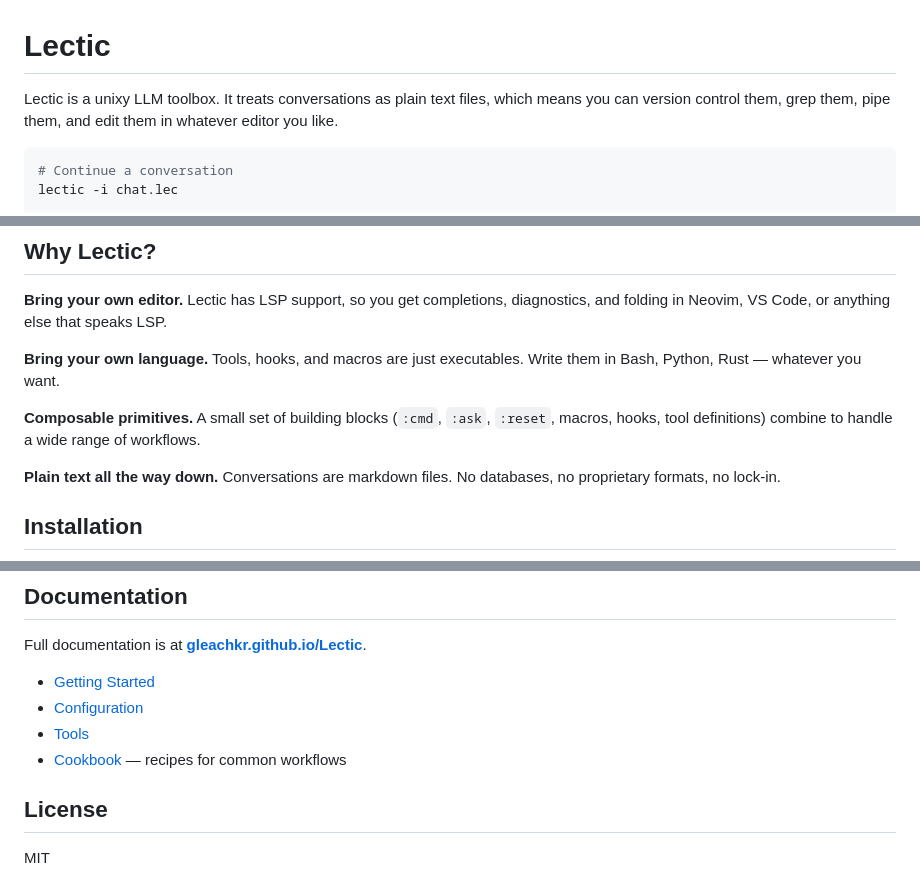
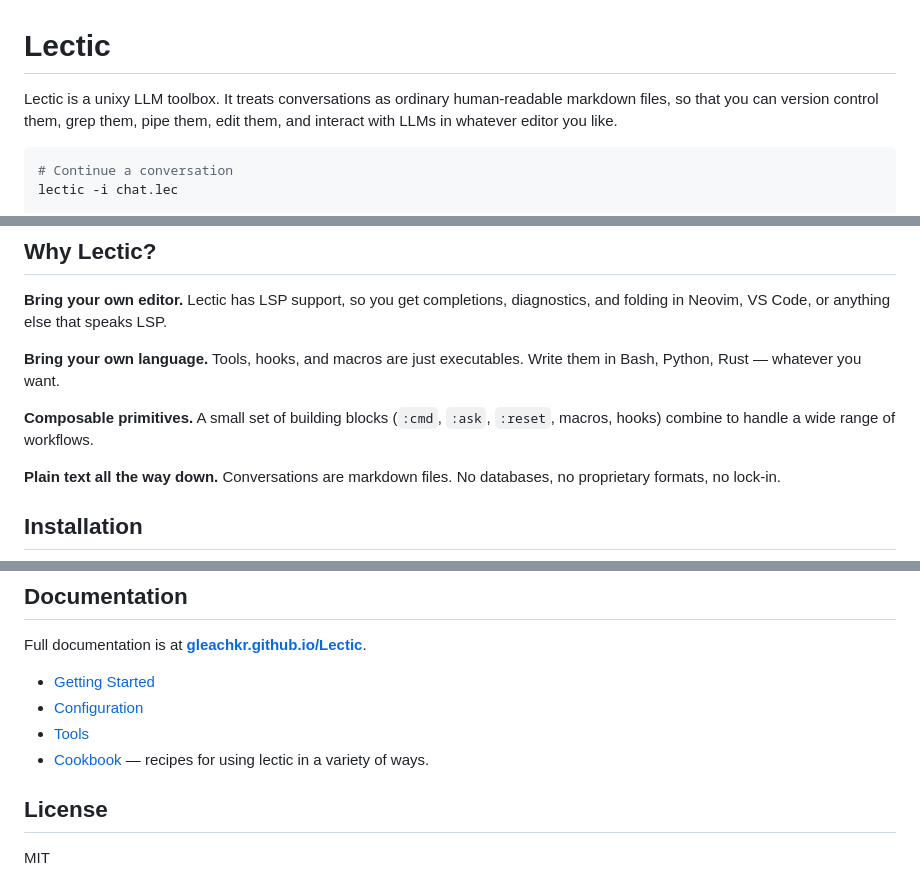
Before and after one commit to gleachkr/Lectic, a Markdown page: README.md, 3 parts joined by grey strips. Drawn GitHub-style.

Commit message:
Minor README lints

````diff
--- a/README.md
+++ b/README.md
@@ -1,8 +1,8 @@
 # Lectic
 
-Lectic is a unixy LLM toolbox. It treats conversations as plain text files,
-which means you can version control them, grep them, pipe them, and edit
-them in whatever editor you like.
+Lectic is a unixy LLM toolbox. It treats conversations as ordinary
+human-readable markdown files, so that you can version control them, grep them,
+pipe them, edit them, and interact with LLMs in whatever editor you like.
 
 ```bash
 # Continue a conversation
@@ -25,8 +25,7 @@ LSP.
 Write them in Bash, Python, Rust — whatever you want.
 
 **Composable primitives.** A small set of building blocks (`:cmd`, `:ask`,
-`:reset`, macros, hooks, tool definitions) combine to handle a wide range
-of workflows.
+`:reset`, macros, hooks) combine to handle a wide range of workflows.
 
 **Plain text all the way down.** Conversations are markdown files. No
 databases, no proprietary formats, no lock-in.
@@ -174,8 +173,8 @@ Full documentation is at
 - [Getting Started](https://gleachkr.github.io/Lectic/02_getting_started.html)
 - [Configuration](https://gleachkr.github.io/Lectic/04_configuration.html)
 - [Tools](https://gleachkr.github.io/Lectic/tools/01_overview.html)
-- [Cookbook](https://gleachkr.github.io/Lectic/cookbook/index.html) —
-  recipes for common workflows
+- [Cookbook](https://gleachkr.github.io/Lectic/cookbook/index.html) — recipes
+  for using lectic in a variety of ways.
 
 ## License
 
````
